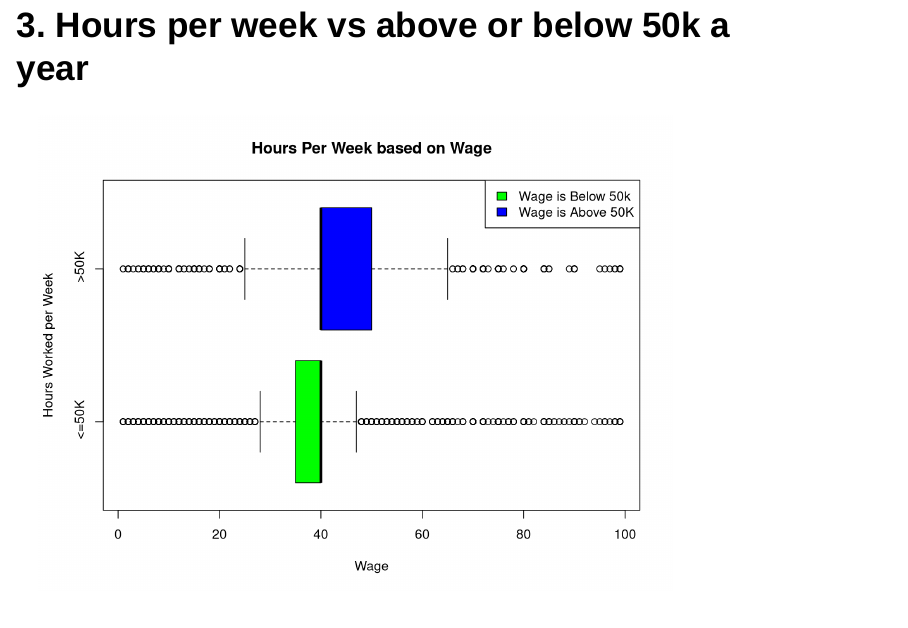
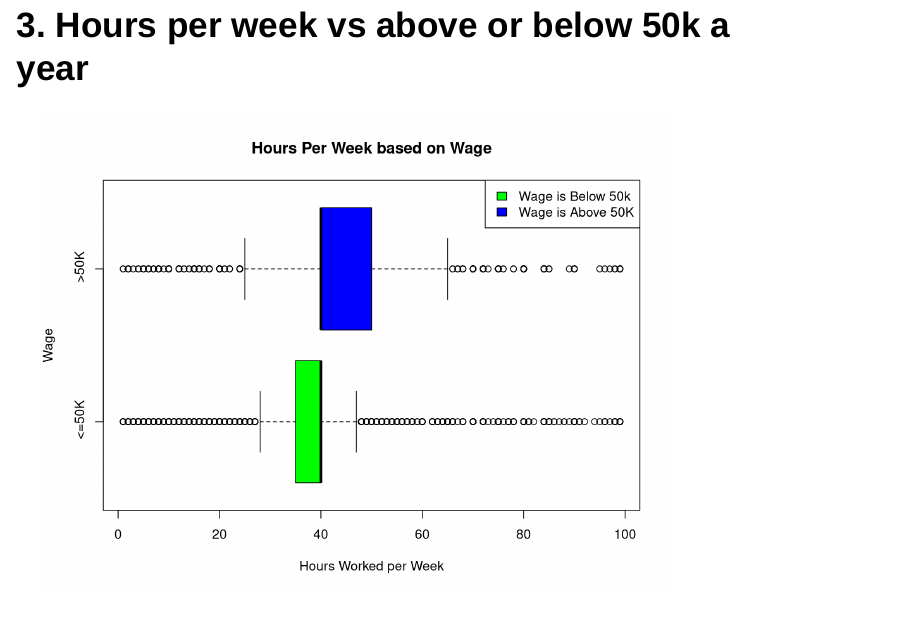
Before and after one commit to shairaalam19/dat301-fall2022-projects, an R Markdown document (DAT301_Midterm.Rmd): page 11 of 20. Rendered offline with R 4.5, knitr and Pandoc, with nearby package versions; drawn as Slidy slides in place of the format the file asks for.

Commit message:
fixed labels for 3

````diff
--- a/DAT301_Midterm.Rmd
+++ b/DAT301_Midterm.Rmd
@@ -130,7 +130,7 @@ Count <- c(class$n)
 
 ```{r}
 Hours <- adultData$hours.per.week
-boxplot(Hours~adultData$wage_below_orAbove_50k,horizontal=TRUE, col=c("green", "blue"), main="Hours Per Week based on Wage", xlab = "Wage", ylab = "Hours Worked per Week")
+boxplot(Hours~adultData$wage_below_orAbove_50k,horizontal=TRUE, col=c("green", "blue"), main="Hours Per Week based on Wage", xlab = "Hours Worked per Week", ylab = "Wage")
 legend("topright", legend = c("Wage is Below 50k", "Wage is Above 50K"), fill = c("green", "blue"))
 
 ```
````
